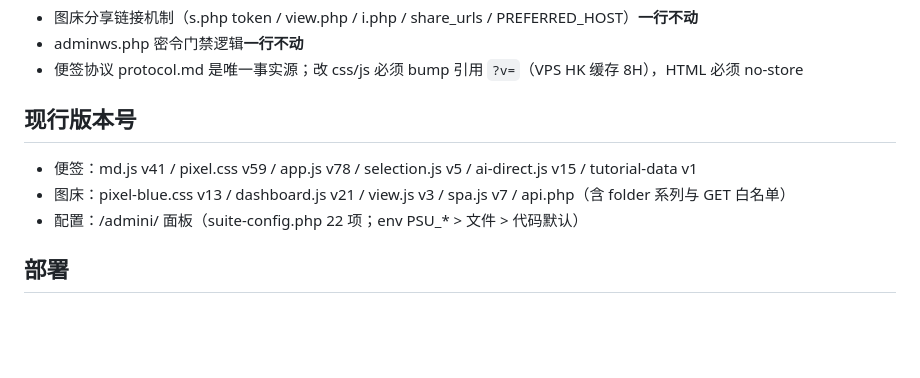
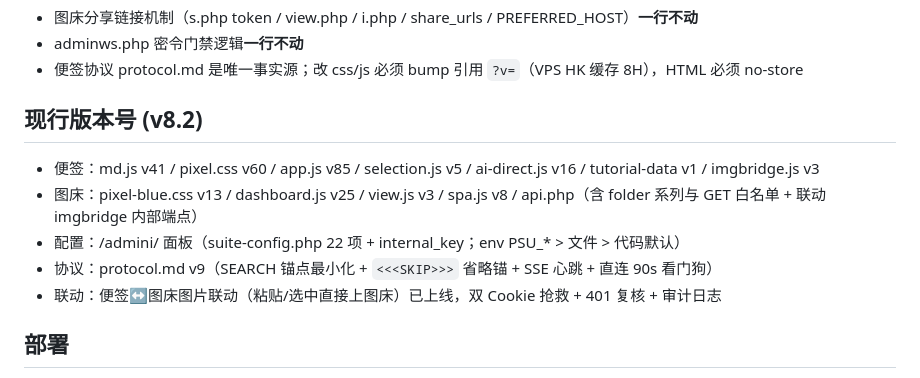
Before and after one commit to conm599/pixel-notes, a Markdown page: README.md, the part around the change. GitHub-like rendering; blank space fills up the shorter version.

Commit message:
README v8.2：便签图床联动 + 双Cookie抢救 + AI协议v9（心跳/看门狗/SKIP）+ AI Key 掩码防护

```diff
--- a/README.md
+++ b/README.md
@@ -47,11 +47,13 @@ pixel-suite/
 - adminws.php 密令门禁逻辑**一行不动**
 - 便签协议 protocol.md 是唯一事实源；改 css/js 必须 bump 引用 `?v=`（VPS HK 缓存 8H），HTML 必须 no-store
 
-## 现行版本号
+## 现行版本号 (v8.2)
 
-- 便签：md.js v41 / pixel.css v59 / app.js v78 / selection.js v5 / ai-direct.js v15 / tutorial-data v1
-- 图床：pixel-blue.css v13 / dashboard.js v21 / view.js v3 / spa.js v7 / api.php（含 folder 系列与 GET 白名单）
-- 配置：/admini/ 面板（suite-config.php 22 项；env PSU_* > 文件 > 代码默认）
+- 便签：md.js v41 / pixel.css v60 / app.js v85 / selection.js v5 / ai-direct.js v16 / tutorial-data v1 / imgbridge.js v3
+- 图床：pixel-blue.css v13 / dashboard.js v25 / view.js v3 / spa.js v8 / api.php（含 folder 系列与 GET 白名单 + 联动 imgbridge 内部端点）
+- 配置：/admini/ 面板（suite-config.php 22 项 + internal_key；env PSU_* > 文件 > 代码默认）
+- 协议：protocol.md v9（SEARCH 锚点最小化 + `<<<SKIP>>>` 省略锚 + SSE 心跳 + 直连 90s 看门狗）
+- 联动：便签↔图床图片联动（粘贴/选中直接上图床）已上线，双 Cookie 抢救 + 401 复核 + 审计日志
 
 ## 部署
 
```
